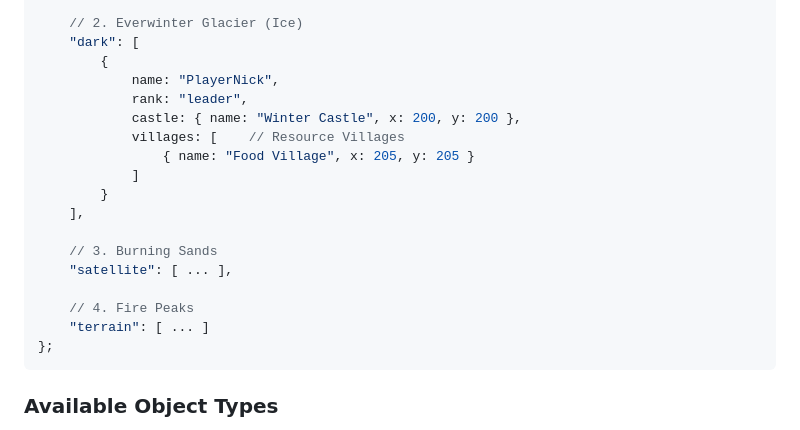
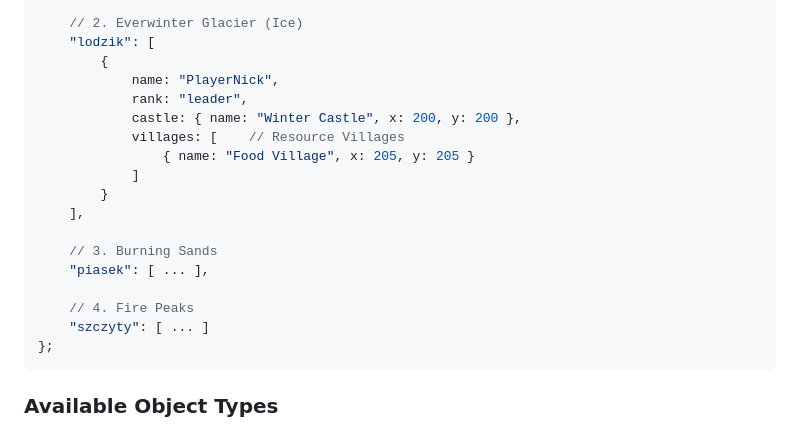
Before and after one commit to heavyadam78/ggeMap, a Markdown page: readme.md, the part around the change. Drawn GitHub-style.

````diff
--- a/readme.md
+++ b/readme.md
@@ -68,7 +68,7 @@ const WORLD_DATA = {
     ],
 
     // 2. Everwinter Glacier (Ice)
-    "dark": [
+    "lodzik": [
         {
             name: "PlayerNick",
             rank: "leader",
@@ -80,10 +80,10 @@ const WORLD_DATA = {
     ],
 
     // 3. Burning Sands
-    "satellite": [ ... ],
+    "piasek": [ ... ],
 
     // 4. Fire Peaks
-    "terrain": [ ... ]
+    "szczyty": [ ... ]
 };
 ```
 
````
